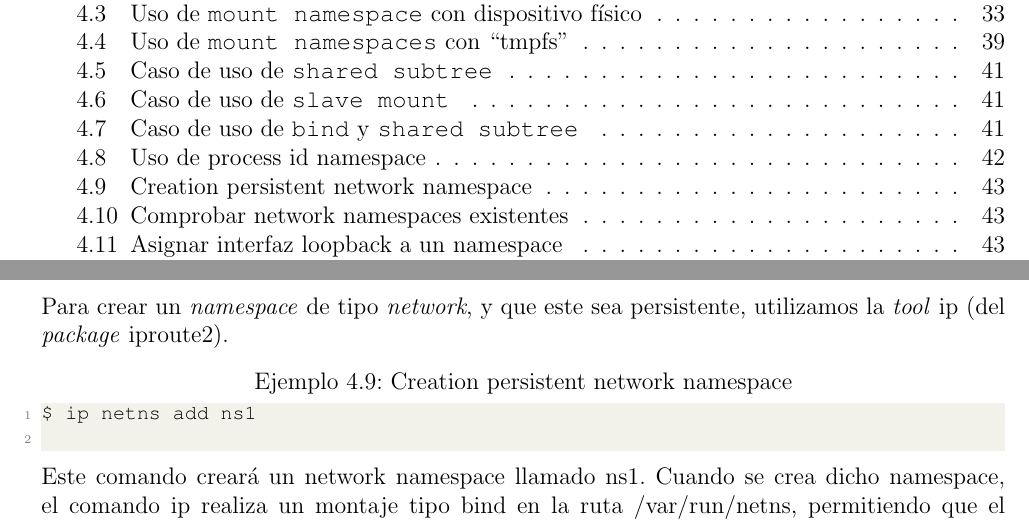
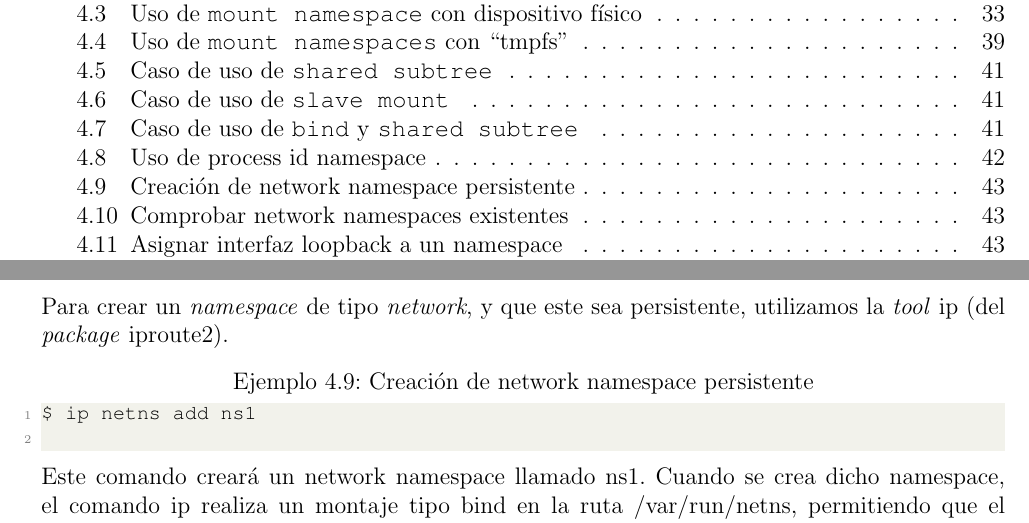
Before and after one commit to Raniita/lightweight-virtualization-nfv, a LaTeX thesis (memoria_namespaces/main.tex): two parts of pages 6 and 43 of 108, joined at a grey line, cut so that both start at the same text. Compiled offline with pdfLaTeX.

Commit message:
fix: typo

```diff
--- a/memoria_namespaces/main.tex
+++ b/memoria_namespaces/main.tex
@@ -1230,7 +1230,7 @@ $ exit
 	\par \noindent Este namespaces nos permite aislar la parte de red de una aplicación o proceso que nosotros elijamos. Con esto conseguimos que el \textit{stack} de red de la máquina host sea diferente al que tenemos en nuestro namespace. Debido a esto, el namespace crea una interfaz virtual para conformar un stack de red completo (tabla de enrutamiento, tabla ARP, etc...).\\
 
 	\par \noindent Para crear un \textit{namespace} de tipo \textit{network}, y que este sea persistente, utilizamos la \textit{tool} ip (del \textit{package} iproute2).
-	\begin{lstlisting}[language=bash, caption=Creation persistent network namespace]
+	\begin{lstlisting}[language=bash, caption=Creación de network namespace persistente]
 $ ip netns add ns1
 	\end{lstlisting}
 
```
Also changed, not shown: memoria_namespaces/main.pdf.
